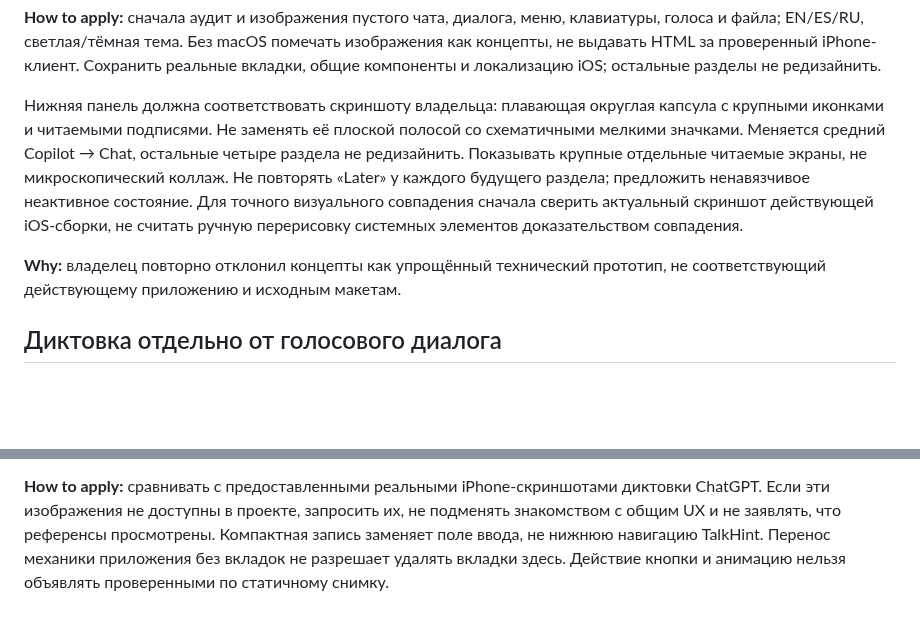
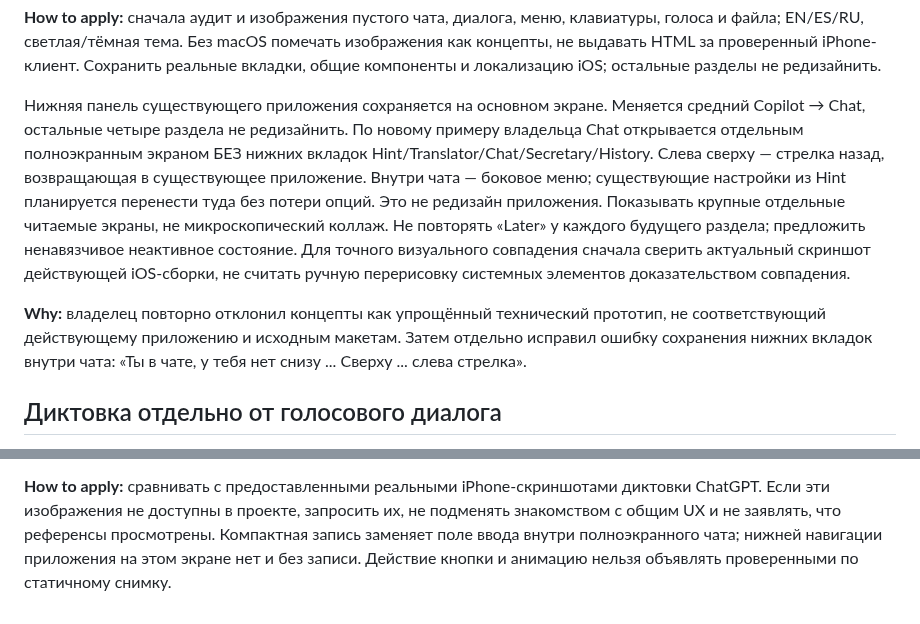
Before and after one commit to Sergalmazfas/Talk-Hint-VM, a Markdown page: .agents/memory/chat-foundation-scope.md, 2 parts joined by grey strips. Rendered like a GitHub page; blank space fills up the shorter version.

Commit message:
Update chat foundation scope memory file
Replit-Commit-Author: Agent

```diff
--- a/.agents/memory/chat-foundation-scope.md
+++ b/.agents/memory/chat-foundation-scope.md
@@ -35,10 +35,14 @@ iOS TalkHint: экран, постоянные разговоры, тексто
 Сохранить реальные вкладки, общие компоненты и локализацию iOS; остальные
 разделы не редизайнить.
 
-Нижняя панель должна соответствовать скриншоту владельца: плавающая округлая
-капсула с крупными иконками и читаемыми подписями. Не заменять её плоской
-полосой со схематичными мелкими значками. Меняется средний Copilot → Chat,
-остальные четыре раздела не редизайнить. Показывать крупные
+Нижняя панель существующего приложения сохраняется на основном экране.
+Меняется средний Copilot → Chat, остальные четыре раздела не редизайнить.
+По новому примеру владельца Chat открывается отдельным полноэкранным
+экраном БЕЗ нижних вкладок Hint/Translator/Chat/Secretary/History.
+Слева сверху — стрелка назад, возвращающая в существующее приложение.
+Внутри чата — боковое меню; существующие настройки из Hint планируется
+перенести туда без потери опций. Это не редизайн приложения.
+Показывать крупные
 отдельные читаемые экраны, не микроскопический коллаж. Не повторять «Later»
 у каждого будущего раздела; предложить ненавязчивое неактивное состояние.
 Для точного визуального совпадения сначала сверить актуальный скриншот
@@ -47,6 +51,8 @@ iOS TalkHint: экран, постоянные разговоры, тексто
 
 **Why:** владелец повторно отклонил концепты как упрощённый технический
 прототип, не соответствующий действующему приложению и исходным макетам.
+Затем отдельно исправил ошибку сохранения нижних вкладок внутри чата:
+«Ты в чате, у тебя нет снизу ... Сверху ... слева стрелка».
 
 ## Диктовка отдельно от голосового диалога
 
@@ -65,6 +71,6 @@ iOS TalkHint: экран, постоянные разговоры, тексто
 **How to apply:** сравнивать с предоставленными реальными iPhone-скриншотами
 диктовки ChatGPT. Если эти изображения не доступны в проекте, запросить их,
 не подменять знакомством с общим UX и не заявлять, что референсы просмотрены.
-Компактная запись заменяет поле ввода, не нижнюю навигацию TalkHint.
-Перенос механики приложения без вкладок не разрешает удалять вкладки здесь.
+Компактная запись заменяет поле ввода внутри полноэкранного чата;
+нижней навигации приложения на этом экране нет и без записи.
 Действие кнопки и анимацию нельзя объявлять проверенными по статичному снимку.
```
